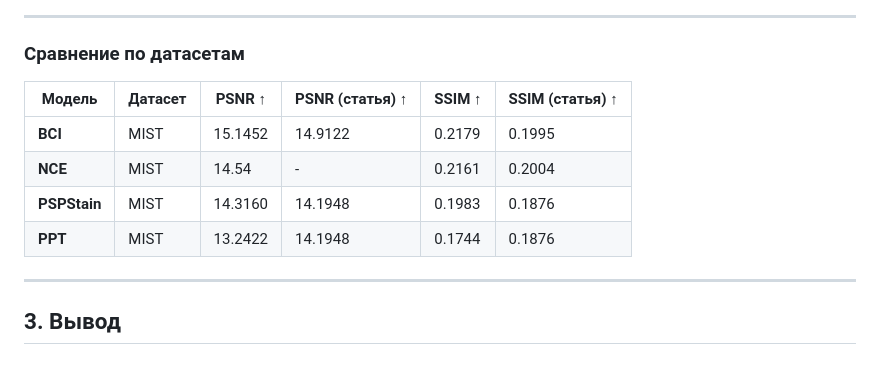
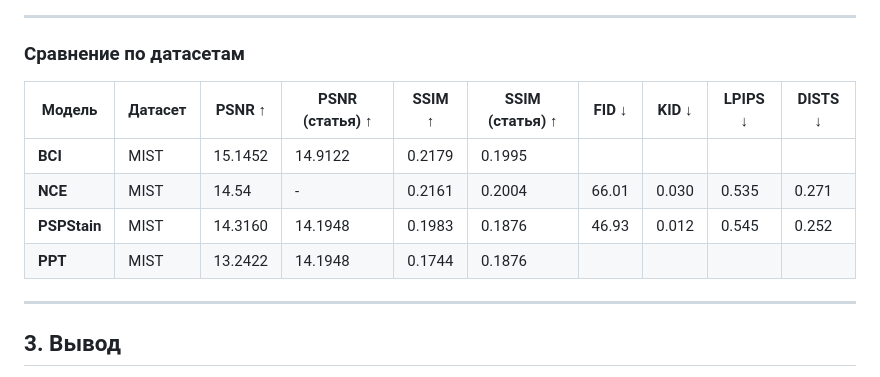
Before and after one commit to Post-Modern28/fastapiLearning, a Markdown page: report.md, the part around the change. Drawn GitHub-style.

Commit message:
Добавил расширенные метрики для 2 моделей

```diff
--- a/report.md
+++ b/report.md
@@ -230,12 +230,12 @@ cat logs/eval_nce_cascade_{job_num}.out
 ---
 
 ### Сравнение по датасетам
-| Модель                 | Датасет   | PSNR ↑  | PSNR (статья) ↑  | SSIM ↑  | SSIM (статья) ↑  |
-| ---------------------- | --------- | ------- | ---------------- | ------- | ---------------- |
-| **BCI**                | MIST      | 15.1452 |   14.9122        | 0.2179  | 0.1995           |
-| **NCE**                | MIST      | 14.54   |-                 | 0.2161  | 0.2004           |
-| **PSPStain**           | MIST      | 14.3160 |  14.1948         | 0.1983  | 0.1876           |
-| **PPT**                | MIST      | 13.2422 |  14.1948         | 0.1744  | 0.1876           |
+| Модель                 | Датасет   | PSNR ↑  | PSNR (статья) ↑  | SSIM ↑  | SSIM (статья) ↑  | FID ↓ | KID ↓ | LPIPS ↓ | DISTS ↓ |
+| ---------------------- | --------- | ------- | ---------------- | ------- | ---------------- | ------- | ------- |  ------- | -------|
+| **BCI**                | MIST      | 15.1452 |   14.9122        | 0.2179  | 0.1995           |       |       |         |         |
+| **NCE**                | MIST      | 14.54   |-                 | 0.2161  | 0.2004           | 66.01 | 0.030 | 0.535   | 0.271   |
+| **PSPStain**           | MIST      | 14.3160 |  14.1948         | 0.1983  | 0.1876           | 46.93 | 0.012 | 0.545   | 0.252   |
+| **PPT**                | MIST      | 13.2422 |  14.1948         | 0.1744  | 0.1876           |       |       |         |         |
 ---
 
 ## 3. Вывод
```
